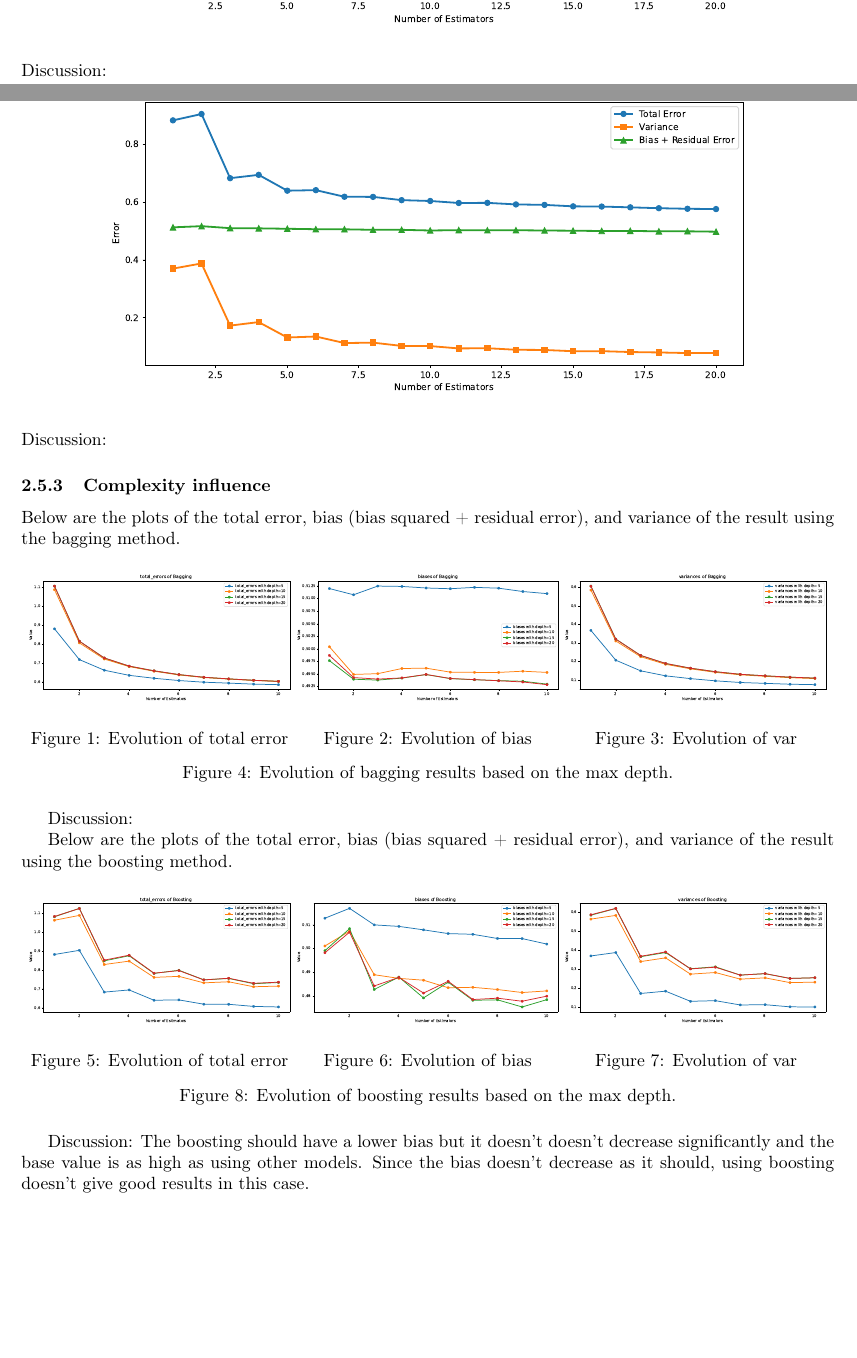
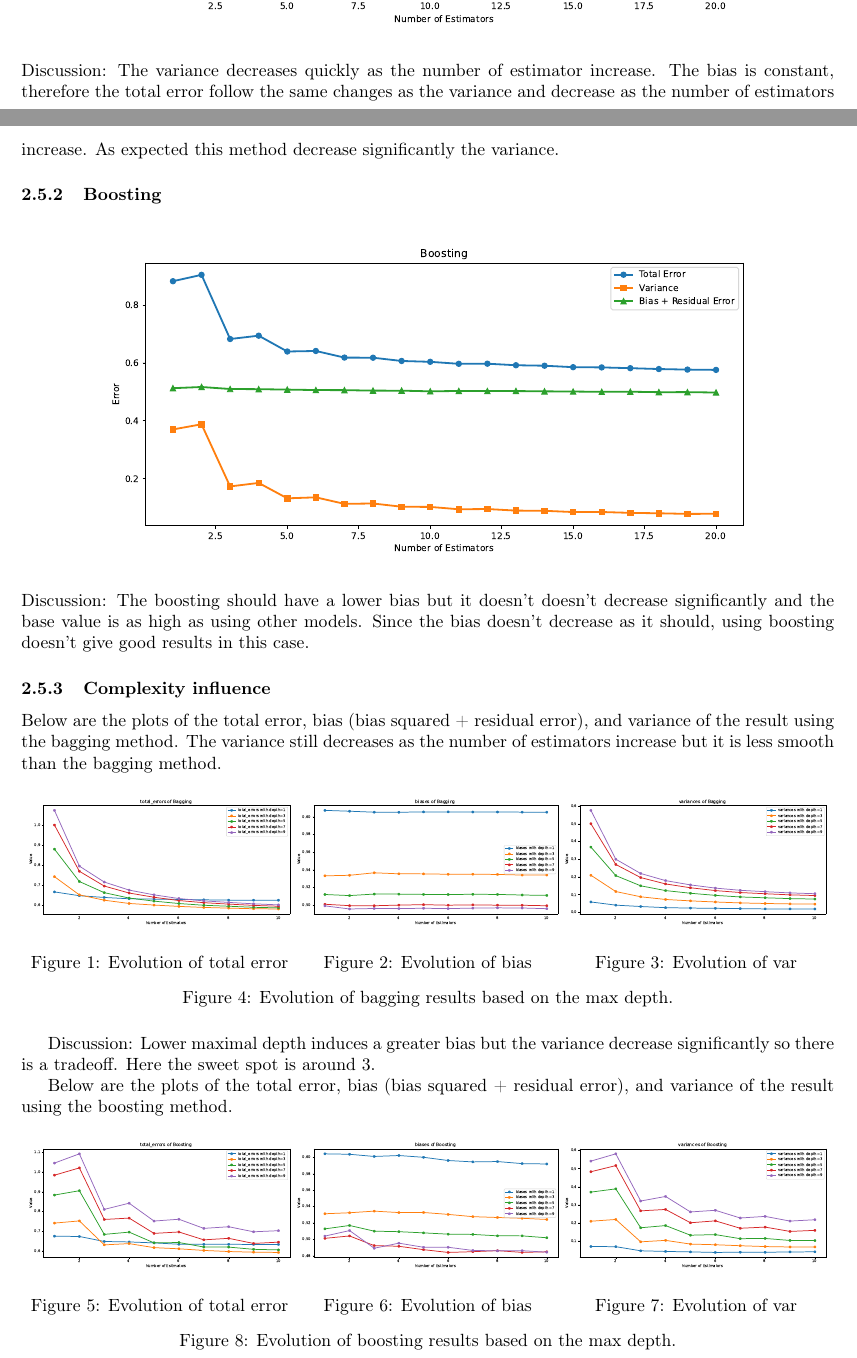
Before and after one commit to ThomasRotheudt/INFO0062_project2, a LaTeX document (report/main.tex): two parts of pages 10 and 11 of 11 before the commit and two parts of pages 10 and 11 of 12 after it, joined at a grey line, cut so that both start at the same text, the shorter picture padded with empty space. Compiled offline with pdfLaTeX.

Commit message:
Changed plots to have a range lower and closer to the sweet spot. Also added discussion about the plots.

```diff
--- a/report/main.tex
+++ b/report/main.tex
@@ -503,6 +503,7 @@ In summary, increasing the sample size in a fully grown regression tree reduces
 \end{figure}
 
 Discussion:
+The variance decreases quickly as the number of estimator increase. The bias is constant, therefore the total error follow the same changes as the variance and decrease as the number of estimators increase. As expected this method decrease significantly the variance.
 
 
 \subsubsection{Boosting}
@@ -512,10 +513,11 @@ Discussion:
 \end{figure}
 
 Discussion:
+The boosting should have a lower bias but it doesn't doesn't decrease significantly and the base value is as high as using other models. Since the bias doesn't decrease as it should, using boosting doesn't give good results in this case.
 
 \subsubsection{Complexity influence}
 
-Below are the plots of the total error, bias (bias squared + residual error), and variance of the result using the bagging method.
+Below are the plots of the total error, bias (bias squared + residual error), and variance of the result using the bagging method. The variance still decreases as the number of estimators increase but it is less smooth than the bagging method.
 
 \begin{figure}[H]
     \centering
@@ -538,7 +540,7 @@ Below are the plots of the total error, bias (bias squared + residual error), an
 \end{figure}
 
 Discussion:
-
+Lower maximal depth induces a greater bias but the variance decrease significantly so there is a tradeoff. Here the sweet spot is around 3.
 
 Below are the plots of the total error, bias (bias squared + residual error), and variance of the result using the boosting method.
 
@@ -563,6 +565,6 @@ Below are the plots of the total error, bias (bias squared + residual error), an
 \end{figure}
 
 Discussion:
-The boosting should have a lower bias but it doesn't doesn't decrease significantly and the base value is as high as using other models. Since the bias doesn't decrease as it should, using boosting doesn't give good results in this case.
+We have the same conclusion as for the bagging method. Smaller max depth gives a lower total error in average but if the max depth is too low the bias increase too much and is no longer the best best choice. The best results are achieves with a max depth of 3 in this case.
 
 \end{document}
```
Also changed, not shown: code/constants.py (+1 -1 lines), plot/2.5_bias_bagging.pdf, plot/2.5_bias_boosting.pdf, plot/2.5_total_error_bagging.pdf, plot/2.5_total_error_boosting.pdf, plot/2.5_var_bagging.pdf, plot/2.5_var_boosting.pdf, report/images/2.5_bias_bagging.pdf, report/images/2.5_bias_boosting.pdf, report/images/2.5_total_error_bagging.pdf, report/images/2.5_total_error_boosting.pdf, report/images/2.5_var_bagging.pdf, report/images/2.5_var_boosting.pdf, report/main.pdf.
